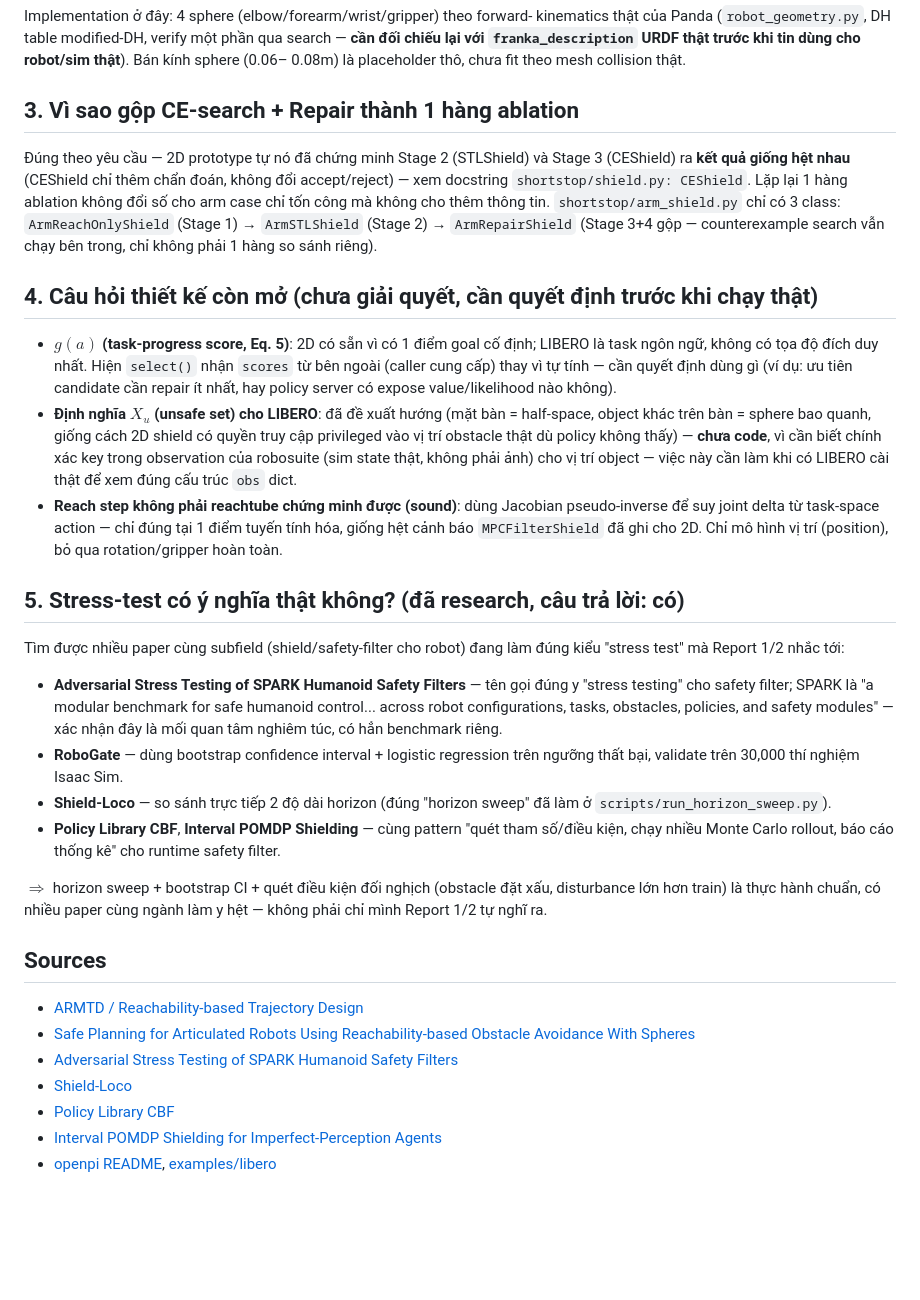
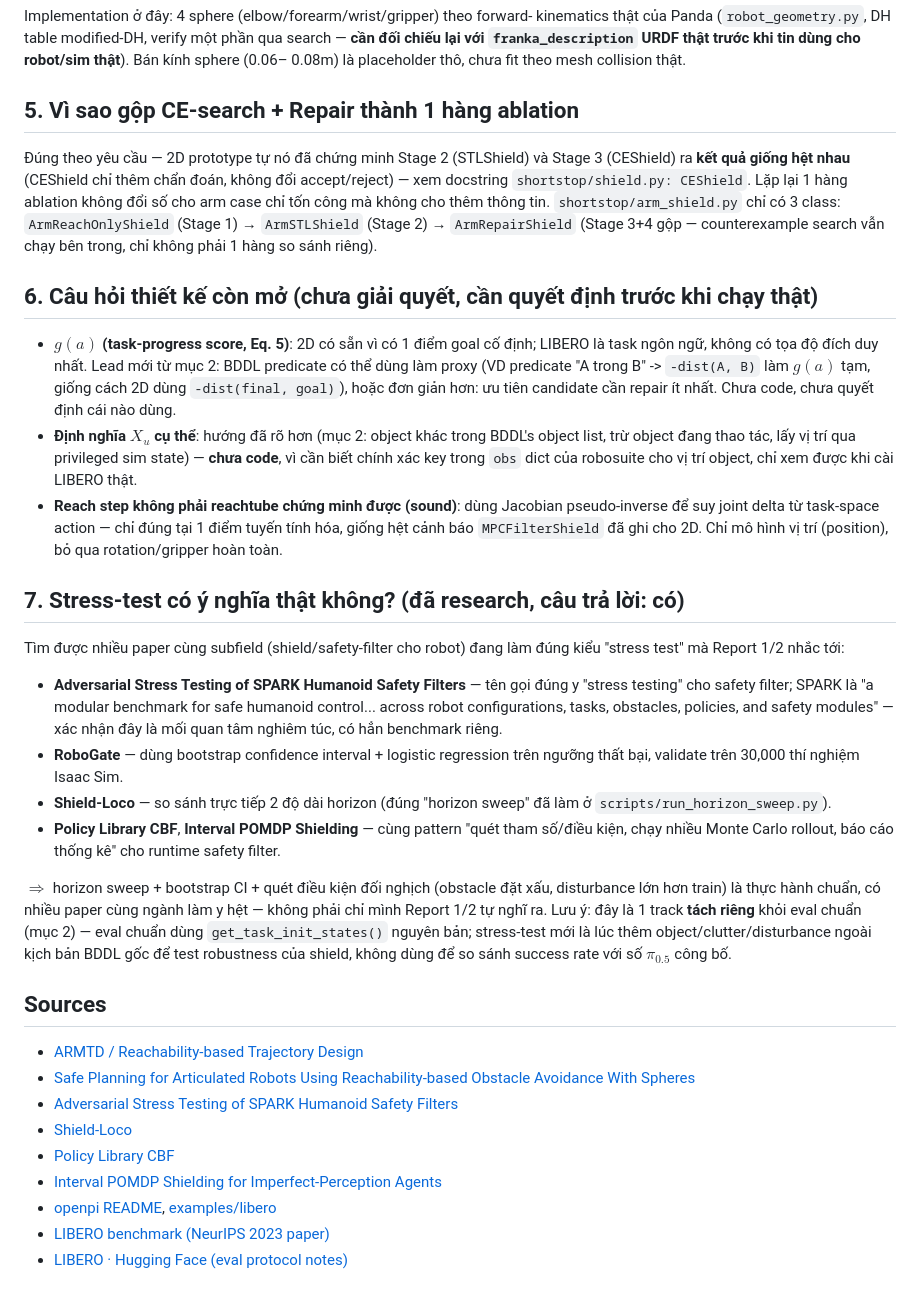
Before and after one commit to congtul/SHORTSTOP, a Markdown page: docs/STAGE7A_ARM_PIPELINE_DESIGN.md, the part around one of its changes. Rendered like a GitHub page; blank space fills up the shorter version.

```diff
--- a/docs/STAGE7A_ARM_PIPELINE_DESIGN.md
+++ b/docs/STAGE7A_ARM_PIPELINE_DESIGN.md
@@ -40,7 +100,7 @@ verify một phần qua search — **cần đối chiếu lại với `franka_de
 URDF thật trước khi tin dùng cho robot/sim thật**). Bán kính sphere (0.06–
 0.08m) là placeholder thô, chưa fit theo mesh collision thật.
 
-## 3. Vì sao gộp CE-search + Repair thành 1 hàng ablation
+## 5. Vì sao gộp CE-search + Repair thành 1 hàng ablation
 
 Đúng theo yêu cầu — 2D prototype tự nó đã chứng minh Stage 2 (STLShield) và
 Stage 3 (CEShield) ra **kết quả giống hệt nhau** (CEShield chỉ thêm chẩn
@@ -51,25 +111,24 @@ mà không cho thêm thông tin. `shortstop/arm_shield.py` chỉ có 3 class:
 `ArmRepairShield` (Stage 3+4 gộp — counterexample search vẫn chạy bên
 trong, chỉ không phải 1 hàng so sánh riêng).
 
-## 4. Câu hỏi thiết kế còn mở (chưa giải quyết, cần quyết định trước khi chạy thật)
+## 6. Câu hỏi thiết kế còn mở (chưa giải quyết, cần quyết định trước khi chạy thật)
 
 - **$g(a)$ (task-progress score, Eq. 5)**: 2D có sẵn vì có 1 điểm goal cố
-  định; LIBERO là task ngôn ngữ, không có tọa độ đích duy nhất. Hiện
-  `select()` nhận `scores` từ bên ngoài (caller cung cấp) thay vì tự tính —
-  cần quyết định dùng gì (ví dụ: ưu tiên candidate cần repair ít nhất, hay
-  policy server có expose value/likelihood nào không).
-- **Định nghĩa $X_u$ (unsafe set) cho LIBERO**: đã đề xuất hướng (mặt bàn =
-  half-space, object khác trên bàn = sphere bao quanh, giống cách 2D shield
-  có quyền truy cập privileged vào vị trí obstacle thật dù policy không
-  thấy) — **chưa code**, vì cần biết chính xác key trong observation của
-  robosuite (sim state thật, không phải ảnh) cho vị trí object — việc này
-  cần làm khi có LIBERO cài thật để xem đúng cấu trúc `obs` dict.
+  định; LIBERO là task ngôn ngữ, không có tọa độ đích duy nhất. Lead mới từ
+  mục 2: BDDL predicate có thể dùng làm proxy (VD predicate "A trong B" ->
+  `-dist(A, B)` làm $g(a)$ tạm, giống cách 2D dùng `-dist(final, goal)`),
+  hoặc đơn giản hơn: ưu tiên candidate cần repair ít nhất. Chưa code, chưa
+  quyết định cái nào dùng.
+- **Định nghĩa $X_u$ cụ thể**: hướng đã rõ hơn (mục 2: object khác trong
+  BDDL's object list, trừ object đang thao tác, lấy vị trí qua privileged
+  sim state) — **chưa code**, vì cần biết chính xác key trong `obs` dict
+  của robosuite cho vị trí object, chỉ xem được khi cài LIBERO thật.
 - **Reach step không phải reachtube chứng minh được (sound)**: dùng Jacobian
   pseudo-inverse để suy joint delta từ task-space action — chỉ đúng tại 1
   điểm tuyến tính hóa, giống hệt cảnh báo `MPCFilterShield` đã ghi cho 2D.
   Chỉ mô hình vị trí (position), bỏ qua rotation/gripper hoàn toàn.
 
-## 5. Stress-test có ý nghĩa thật không? (đã research, câu trả lời: có)
+## 7. Stress-test có ý nghĩa thật không? (đã research, câu trả lời: có)
 
 Tìm được nhiều paper cùng subfield (shield/safety-filter cho robot) đang
 làm đúng kiểu "stress test" mà Report 1/2 nhắc tới:
@@ -90,6 +149,10 @@ làm đúng kiểu "stress test" mà Report 1/2 nhắc tới:
 $\Rightarrow$ horizon sweep + bootstrap CI + quét điều kiện đối nghịch
 (obstacle đặt xấu, disturbance lớn hơn train) là thực hành chuẩn, có nhiều
 paper cùng ngành làm y hệt — không phải chỉ mình Report 1/2 tự nghĩ ra.
+Lưu ý: đây là 1 track **tách riêng** khỏi eval chuẩn (mục 2) — eval chuẩn
+dùng `get_task_init_states()` nguyên bản; stress-test mới là lúc thêm
+object/clutter/disturbance ngoài kịch bản BDDL gốc để test robustness của
+shield, không dùng để so sánh success rate với số $\pi_{0.5}$ công bố.
 
 ## Sources
 
@@ -100,3 +163,5 @@ paper cùng ngành làm y hệt — không phải chỉ mình Report 1/2 tự ng
 - [Policy Library CBF](https://arxiv.org/html/2605.16588)
 - [Interval POMDP Shielding for Imperfect-Perception Agents](https://arxiv.org/pdf/2604.20728)
 - [openpi README](https://github.com/Physical-Intelligence/openpi/blob/main/README.md), [examples/libero](https://github.com/Physical-Intelligence/openpi/blob/main/examples/libero/main.py)
+- [LIBERO benchmark (NeurIPS 2023 paper)](https://papers.neurips.cc/paper_files/paper/2023/file/8c3c666820ea055a77726d66fc7d447f-Paper-Datasets_and_Benchmarks.pdf)
+- [LIBERO · Hugging Face (eval protocol notes)](https://huggingface.co/docs/lerobot/en/libero)
```
Also changed, not shown: other parts of docs/STAGE7A_ARM_PIPELINE_DESIGN.md (+62 -2 lines).
